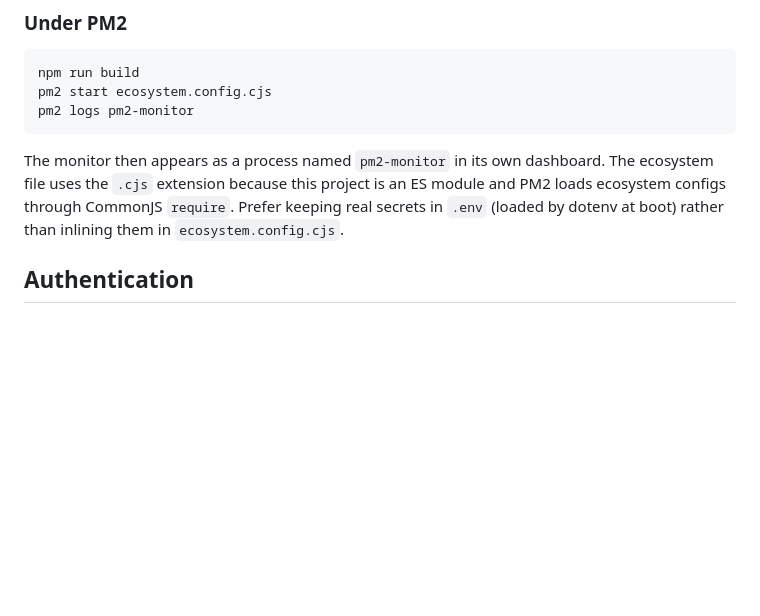
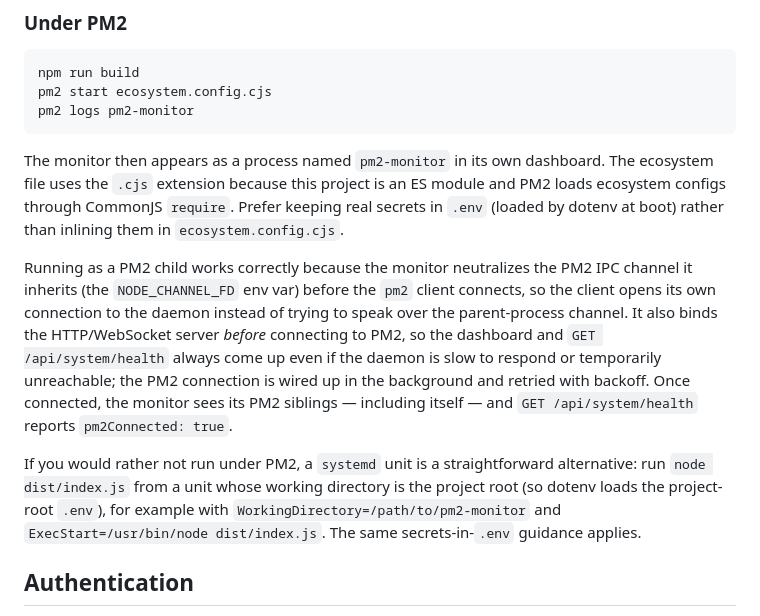
Before and after one commit to EmilianoHere/pm2-monitor, a Markdown page: README.md, the part around the change. Rendered like a GitHub page; blank space fills up the shorter version.

Commit message:
docs: document running pm2-monitor under PM2

```diff
--- a/README.md
+++ b/README.md
@@ -106,6 +106,22 @@ The ecosystem file uses the `.cjs` extension because this project is an ES
 module and PM2 loads ecosystem configs through CommonJS `require`. Prefer keeping
 real secrets in `.env` (loaded by dotenv at boot) rather than inlining them in
 `ecosystem.config.cjs`.
+
+Running as a PM2 child works correctly because the monitor neutralizes the PM2
+IPC channel it inherits (the `NODE_CHANNEL_FD` env var) before the `pm2` client
+connects, so the client opens its own connection to the daemon instead of trying
+to speak over the parent-process channel. It also binds the HTTP/WebSocket server
+*before* connecting to PM2, so the dashboard and `GET /api/system/health` always
+come up even if the daemon is slow to respond or temporarily unreachable; the
+PM2 connection is wired up in the background and retried with backoff. Once
+connected, the monitor sees its PM2 siblings — including itself — and
+`GET /api/system/health` reports `pm2Connected: true`.
+
+If you would rather not run under PM2, a `systemd` unit is a straightforward
+alternative: run `node dist/index.js` from a unit whose working directory is the
+project root (so dotenv loads the project-root `.env`), for example with
+`WorkingDirectory=/path/to/pm2-monitor` and `ExecStart=/usr/bin/node dist/index.js`.
+The same secrets-in-`.env` guidance applies.
 
 ## Authentication
 
```
